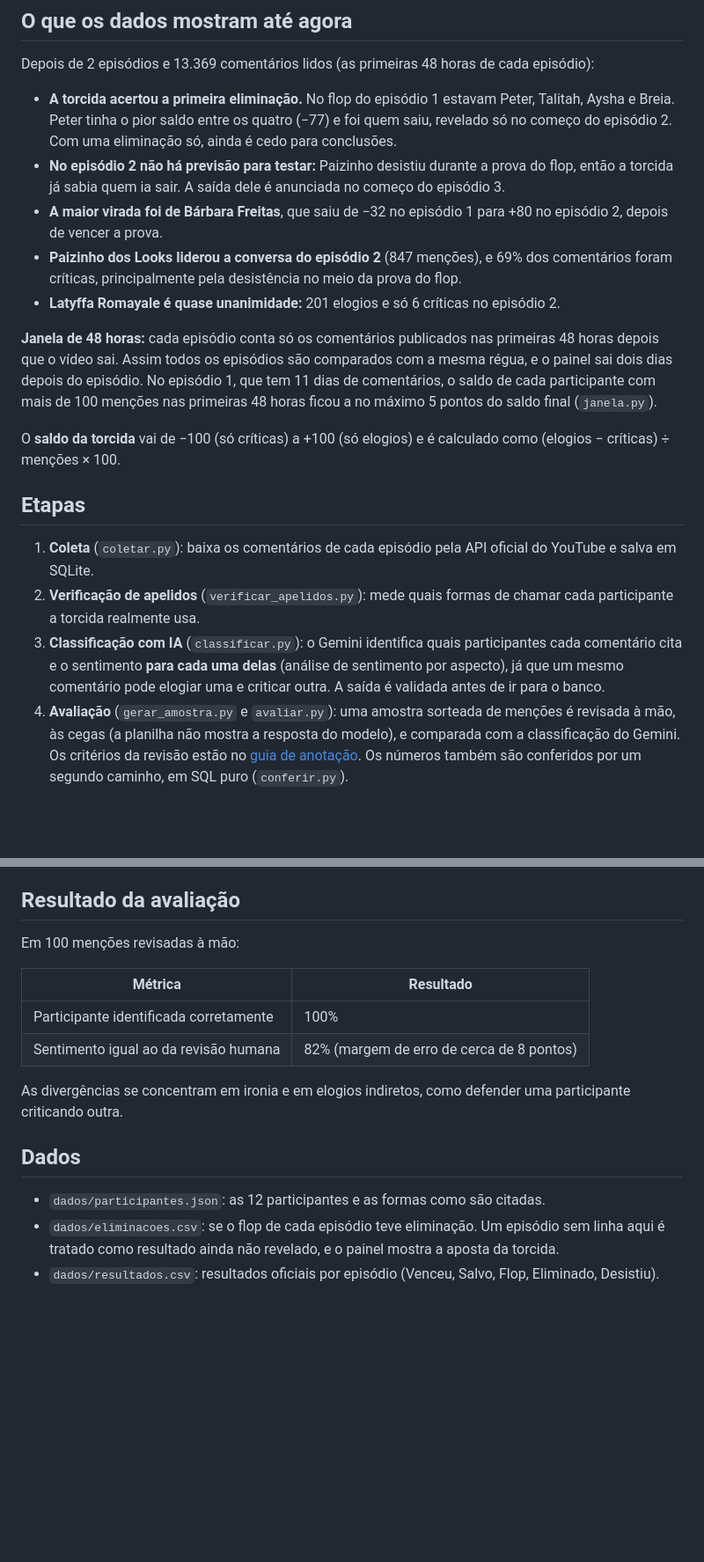
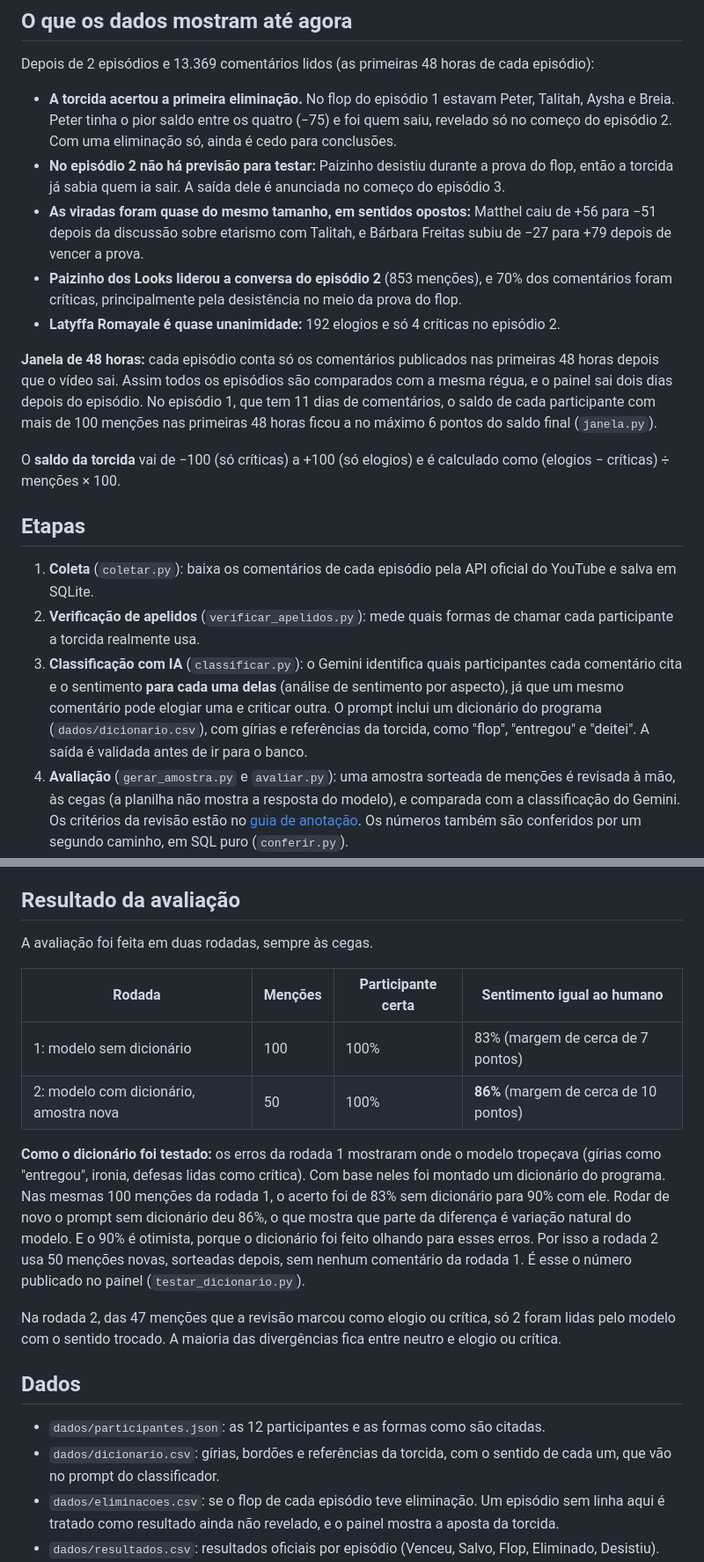
Before and after one commit to aboutgabriel/ouvidoria-do-corrida, a Markdown page: README.md, 2 parts joined by grey strips. Shown at 88% size. Rendered like a GitHub page; blank space fills up the shorter version.

Commit message:
Reclassificação com dicionário e avaliação da rodada 2 (86%)

```diff
--- a/README.md
+++ b/README.md
@@ -18,13 +18,13 @@ Quem sai do flop só é revelado no começo do episódio seguinte, e a janela de
 
 Depois de 2 episódios e 13.369 comentários lidos (as primeiras 48 horas de cada episódio):
 
-- **A torcida acertou a primeira eliminação.** No flop do episódio 1 estavam Peter, Talitah, Aysha e Breia. Peter tinha o pior saldo entre os quatro (−77) e foi quem saiu, revelado só no começo do episódio 2. Com uma eliminação só, ainda é cedo para conclusões.
+- **A torcida acertou a primeira eliminação.** No flop do episódio 1 estavam Peter, Talitah, Aysha e Breia. Peter tinha o pior saldo entre os quatro (−75) e foi quem saiu, revelado só no começo do episódio 2. Com uma eliminação só, ainda é cedo para conclusões.
 - **No episódio 2 não há previsão para testar:** Paizinho desistiu durante a prova do flop, então a torcida já sabia quem ia sair. A saída dele é anunciada no começo do episódio 3.
-- **A maior virada foi de Bárbara Freitas**, que saiu de −32 no episódio 1 para +80 no episódio 2, depois de vencer a prova.
-- **Paizinho dos Looks liderou a conversa do episódio 2** (847 menções), e 69% dos comentários foram críticas, principalmente pela desistência no meio da prova do flop.
-- **Latyffa Romayale é quase unanimidade:** 201 elogios e só 6 críticas no episódio 2.
+- **As viradas foram quase do mesmo tamanho, em sentidos opostos:** Matthel caiu de +56 para −51 depois da discussão sobre etarismo com Talitah, e Bárbara Freitas subiu de −27 para +79 depois de vencer a prova.
+- **Paizinho dos Looks liderou a conversa do episódio 2** (853 menções), e 70% dos comentários foram críticas, principalmente pela desistência no meio da prova do flop.
+- **Latyffa Romayale é quase unanimidade:** 192 elogios e só 4 críticas no episódio 2.
 
-**Janela de 48 horas:** cada episódio conta só os comentários publicados nas primeiras 48 horas depois que o vídeo sai. Assim todos os episódios são comparados com a mesma régua, e o painel sai dois dias depois do episódio. No episódio 1, que tem 11 dias de comentários, o saldo de cada participante com mais de 100 menções nas primeiras 48 horas ficou a no máximo 5 pontos do saldo final (`janela.py`).
+**Janela de 48 horas:** cada episódio conta só os comentários publicados nas primeiras 48 horas depois que o vídeo sai. Assim todos os episódios são comparados com a mesma régua, e o painel sai dois dias depois do episódio. No episódio 1, que tem 11 dias de comentários, o saldo de cada participante com mais de 100 menções nas primeiras 48 horas ficou a no máximo 6 pontos do saldo final (`janela.py`).
 
 O **saldo da torcida** vai de −100 (só críticas) a +100 (só elogios) e é calculado como (elogios − críticas) ÷ menções × 100.
 
@@ -32,25 +32,28 @@ O **saldo da torcida** vai de −100 (só críticas) a +100 (só elogios) e é c
 
 1. **Coleta** (`coletar.py`): baixa os comentários de cada episódio pela API oficial do YouTube e salva em SQLite.
 2. **Verificação de apelidos** (`verificar_apelidos.py`): mede quais formas de chamar cada participante a torcida realmente usa.
-3. **Classificação com IA** (`classificar.py`): o Gemini identifica quais participantes cada comentário cita e o sentimento **para cada uma delas** (análise de sentimento por aspecto), já que um mesmo comentário pode elogiar uma e criticar outra. A saída é validada antes de ir para o banco.
+3. **Classificação com IA** (`classificar.py`): o Gemini identifica quais participantes cada comentário cita e o sentimento **para cada uma delas** (análise de sentimento por aspecto), já que um mesmo comentário pode elogiar uma e criticar outra. O prompt inclui um dicionário do programa (`dados/dicionario.csv`), com gírias e referências da torcida, como "flop", "entregou" e "deitei". A saída é validada antes de ir para o banco.
 4. **Avaliação** (`gerar_amostra.py` e `avaliar.py`): uma amostra sorteada de menções é revisada à mão, às cegas (a planilha não mostra a resposta do modelo), e comparada com a classificação do Gemini. Os critérios da revisão estão no [guia de anotação](GUIA_DE_ANOTACAO.md). Os números também são conferidos por um segundo caminho, em SQL puro (`conferir.py`).
 5. **Resumos da percepção** (`resumir.py`): o Gemini escreve um resumo curto de como a torcida viu cada participante, a partir dos saldos e dos comentários mais curtidos, e outro de como a torcida recebeu cada episódio, a partir dos números, das cenas mais comentadas e dos 30 comentários mais curtidos do episódio. As regras do prompt proíbem opinião própria, temas citados em um comentário só e qualquer menção a corpo, saúde ou vida pessoal. **Todo resumo passa por revisão humana antes de ir ao ar**, e os corrigidos à mão ficam em `dados/resumos.json`.
 6. **Painel** (`gerar_dados.py` e `docs/`): calcula, com pandas, menções e saldo da torcida por participante e episódio, e alimenta um painel em HTML, CSS e JavaScript puros, publicado no GitHub Pages.
 
 ## Resultado da avaliação
 
-Em 100 menções revisadas à mão:
+A avaliação foi feita em duas rodadas, sempre às cegas.
 
-| Métrica | Resultado |
-|---|---|
-| Participante identificada corretamente | 100% |
-| Sentimento igual ao da revisão humana | 82% (margem de erro de cerca de 8 pontos) |
+| Rodada | Menções | Participante certa | Sentimento igual ao humano |
+|---|---|---|---|
+| 1: modelo sem dicionário | 100 | 100% | 83% (margem de cerca de 7 pontos) |
+| 2: modelo com dicionário, amostra nova | 50 | 100% | **86%** (margem de cerca de 10 pontos) |
 
-As divergências se concentram em ironia e em elogios indiretos, como defender uma participante criticando outra.
+**Como o dicionário foi testado:** os erros da rodada 1 mostraram onde o modelo tropeçava (gírias como "entregou", ironia, defesas lidas como crítica). Com base neles foi montado um dicionário do programa. Nas mesmas 100 menções da rodada 1, o acerto foi de 83% sem dicionário para 90% com ele. Rodar de novo o prompt sem dicionário deu 86%, o que mostra que parte da diferença é variação natural do modelo. E o 90% é otimista, porque o dicionário foi feito olhando para esses erros. Por isso a rodada 2 usa 50 menções novas, sorteadas depois, sem nenhum comentário da rodada 1. É esse o número publicado no painel (`testar_dicionario.py`).
+
+Na rodada 2, das 47 menções que a revisão marcou como elogio ou crítica, só 2 foram lidas pelo modelo com o sentido trocado. A maioria das divergências fica entre neutro e elogio ou crítica.
 
 ## Dados
 
 - `dados/participantes.json`: as 12 participantes e as formas como são citadas.
+- `dados/dicionario.csv`: gírias, bordões e referências da torcida, com o sentido de cada um, que vão no prompt do classificador.
 - `dados/eliminacoes.csv`: se o flop de cada episódio teve eliminação. Um episódio sem linha aqui é tratado como resultado ainda não revelado, e o painel mostra a aposta da torcida.
 - `dados/resultados.csv`: resultados oficiais por episódio (Venceu, Salvo, Flop, Eliminado, Desistiu).
 - `dados/resumos.json`: resumos da percepção da torcida sobre cada participante, revisados à mão.
```
Also changed, not shown: other parts of README.md (+3 -3 lines), GUIA_DE_ANOTACAO.md (+2 -0 lines), docs/og.png, 17 other files.
